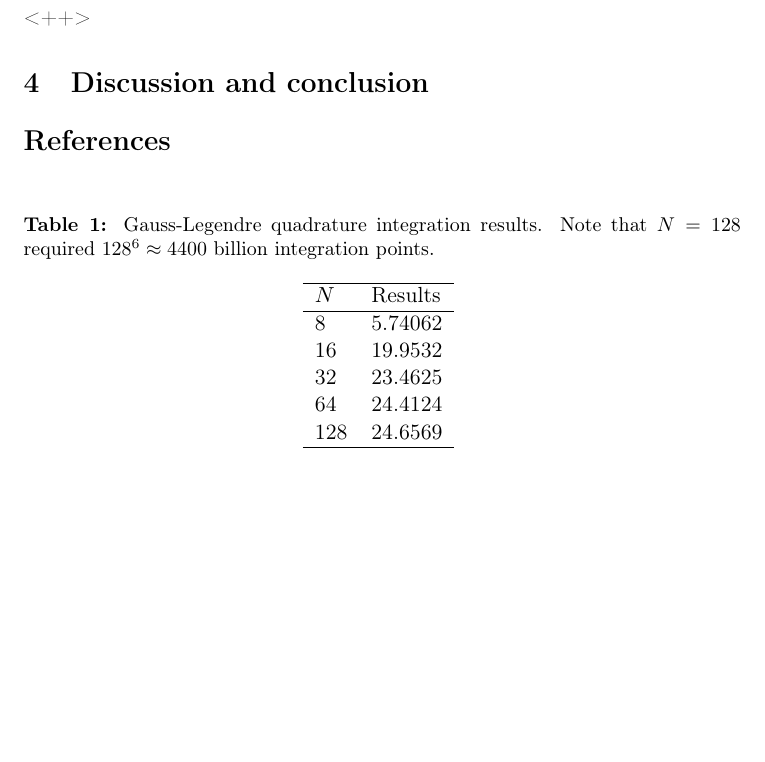
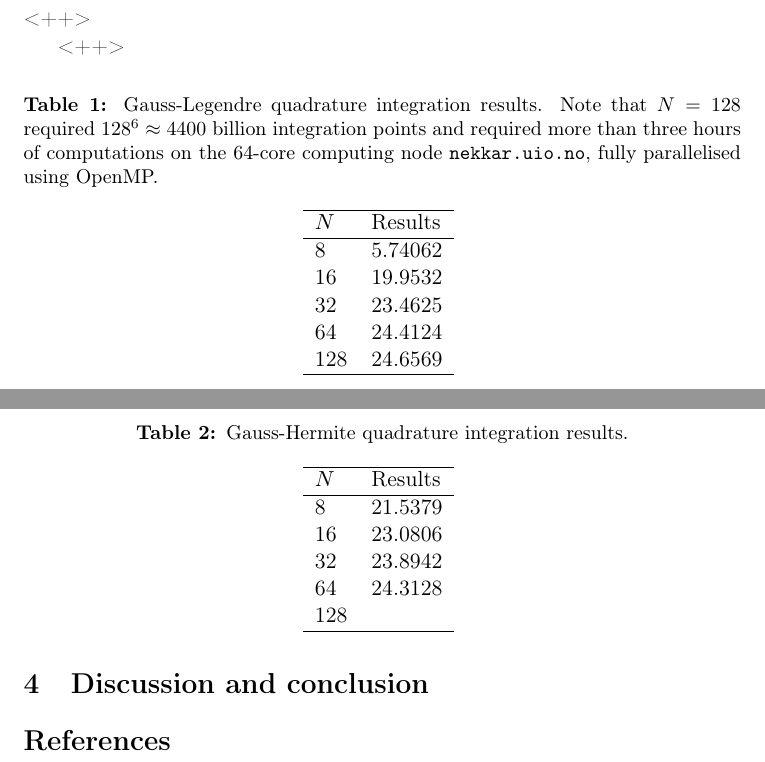
Before and after one commit to moncar/FYS3150-4, a LaTeX paper (report/report.tex): part of the page before the commit and two parts of pages 1 and 2 of 2 after it, the two joined at a grey line, cut so that both start at the same text, the shorter picture padded with empty space. Compiled offline with LaTeX, dvips and Ghostscript.

Commit message:
Results: Gauss-Hermite

```diff
--- a/report/report.tex
+++ b/report/report.tex
@@ -91,7 +91,7 @@ The Gauss-Legendre quadrature, o
 
 \begin{table}
     \centering
-    \caption{Gauss-Legendre quadrature integration results. Note that $N=128$ required $128^6 \approx 4400$ billion integration points.}
+    \caption{Gauss-Legendre quadrature integration results. Note that $N=128$ required $128^6 \approx 4400$ billion integration points and required more than three hours of computations on the 64-core computing node \texttt{nekkar.uio.no}, fully parallelised using OpenMP.}
     \begin{tabular}{l l}
         \hline
         $N$ &   Results \\
@@ -106,6 +106,22 @@ The Gauss-Legendre quadrature, o
     \label{tab:<+label+>}
 \end{table}<++>
 
+\begin{table}
+    \centering
+    \caption{Gauss-Hermite quadrature integration results.}
+    \begin{tabular}{l l}
+        \hline
+        $N$ &   Results \\
+        \hline
+        8   &   21.5379 \\
+        16  &   23.0806 \\
+        32  &   23.8942 \\
+        64  &   24.3128 \\
+        128 &    \\
+        \hline
+    \end{tabular}
+    \label{tab:<+label+>}
+\end{table}<++>
 
 \section{Discussion and conclusion}
 
```
